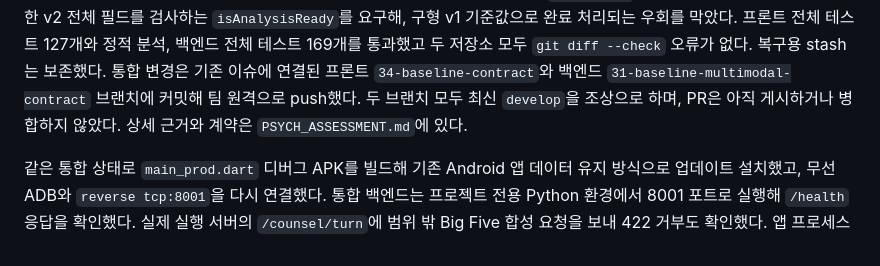
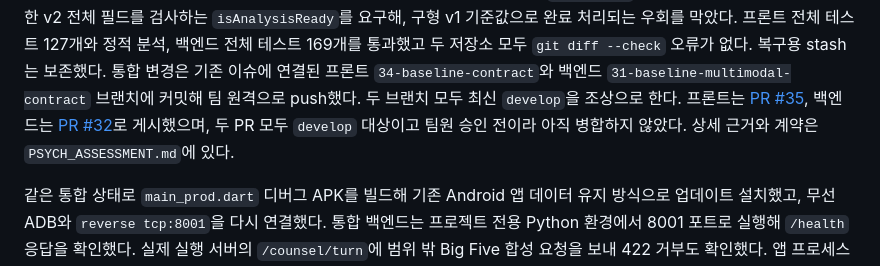
Before and after one commit to Team-SaGoMugChi/sagomugchi-frontend, a Markdown page: MAC_HANDOFF.md, the part around the change. GitHub-like rendering.

Commit message:
docs: PR 게시 상태 갱신 (#34)

```diff
--- a/MAC_HANDOFF.md
+++ b/MAC_HANDOFF.md
@@ -56,8 +56,11 @@ MBTI·성향 화면은 실제 사용자 동선에서 제외했다.
 169개를 통과했고 두 저장소 모두 `git diff --check` 오류가 없다. 복구용 stash는
 보존했다. 통합 변경은 기존 이슈에 연결된 프론트 `34-baseline-contract`와 백엔드
 `31-baseline-multimodal-contract` 브랜치에 커밋해 팀 원격으로 push했다. 두 브랜치
-모두 최신 `develop`을 조상으로 하며, PR은 아직 게시하거나 병합하지 않았다. 상세
-근거와 계약은 `PSYCH_ASSESSMENT.md`에 있다.
+모두 최신 `develop`을 조상으로 한다. 프론트는
+[PR #35](https://github.com/Team-SaGoMugChi/sagomugchi-frontend/pull/35), 백엔드는
+[PR #32](https://github.com/Team-SaGoMugChi/sagomugchi-backend/pull/32)로 게시했으며,
+두 PR 모두 `develop` 대상이고 팀원 승인 전이라 아직 병합하지 않았다. 상세 근거와
+계약은 `PSYCH_ASSESSMENT.md`에 있다.
 
 같은 통합 상태로 `main_prod.dart` 디버그 APK를 빌드해 기존 Android 앱 데이터 유지
 방식으로 업데이트 설치했고, 무선 ADB와 `reverse tcp:8001`을 다시 연결했다. 통합
```
